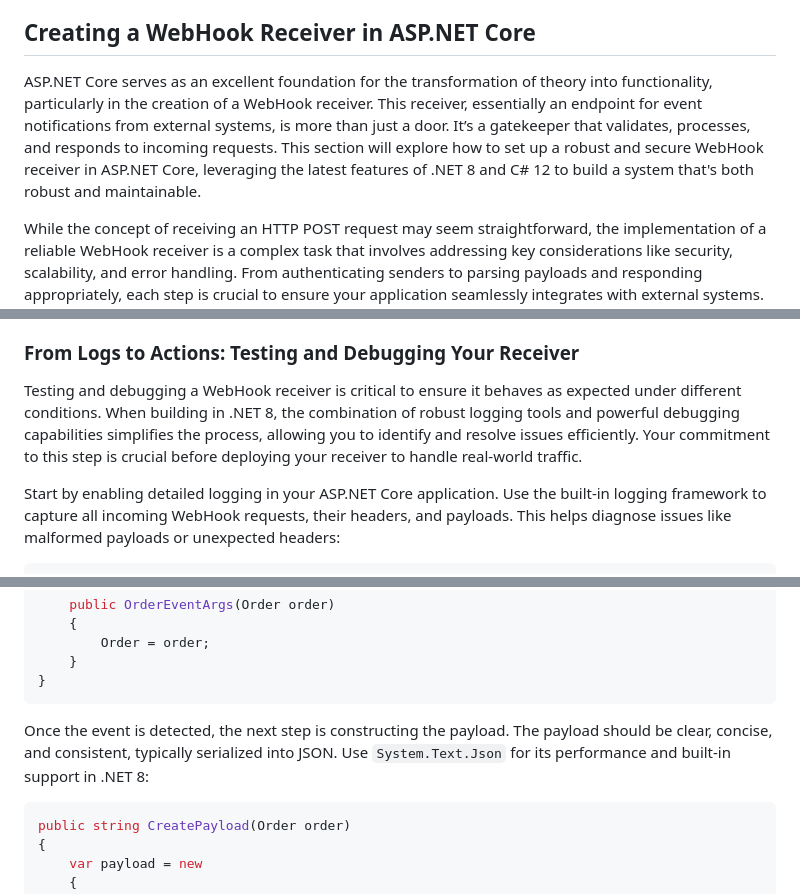
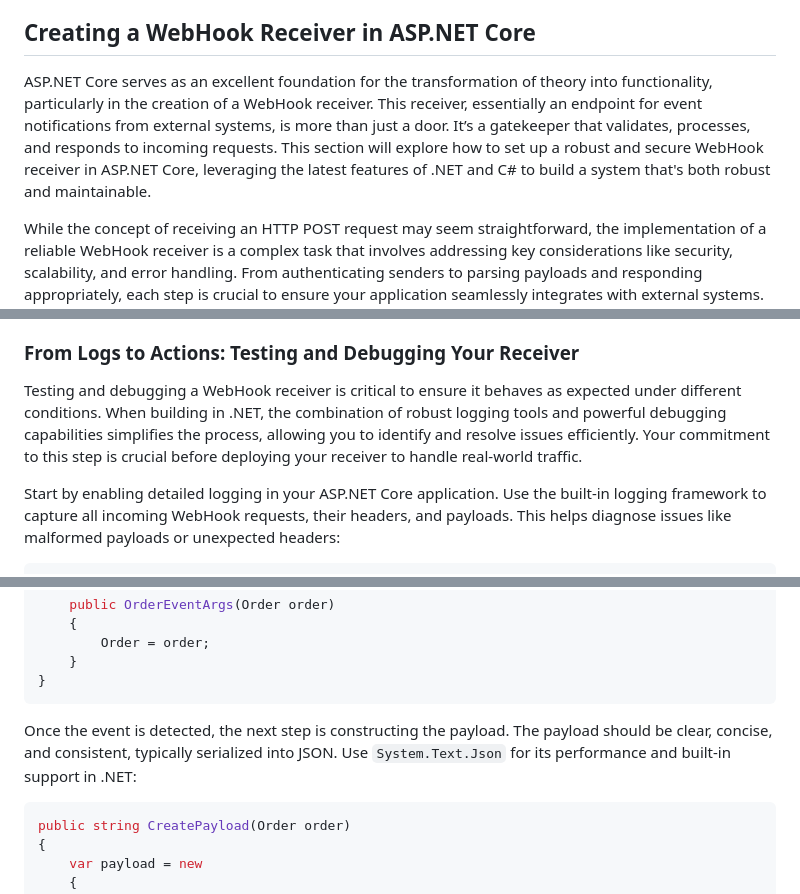
Before and after one commit to cwoodruff/book-network-programming-csharp, a Markdown page: Chapter14/chapter14.md, 3 parts joined by grey strips. Rendered like a GitHub page.

````diff
--- a/Chapter14/chapter14.md
+++ b/Chapter14/chapter14.md
@@ -58,7 +58,7 @@ Even social media platforms have recognized the power of WebHooks. Imagine a mes
 
 ## Creating a WebHook Receiver in ASP.NET Core
 
-ASP.NET Core serves as an excellent foundation for the transformation of theory into functionality, particularly in the creation of a WebHook receiver. This receiver, essentially an endpoint for event notifications from external systems, is more than just a door. It’s a gatekeeper that validates, processes, and responds to incoming requests. This section will explore how to set up a robust and secure WebHook receiver in ASP.NET Core, leveraging the latest features of .NET 8 and C# 12 to build a system that's both robust and maintainable.
+ASP.NET Core serves as an excellent foundation for the transformation of theory into functionality, particularly in the creation of a WebHook receiver. This receiver, essentially an endpoint for event notifications from external systems, is more than just a door. It’s a gatekeeper that validates, processes, and responds to incoming requests. This section will explore how to set up a robust and secure WebHook receiver in ASP.NET Core, leveraging the latest features of .NET and C# to build a system that's both robust and maintainable.
 
 While the concept of receiving an HTTP POST request may seem straightforward, the implementation of a reliable WebHook receiver is a complex task that involves addressing key considerations like security, scalability, and error handling. From authenticating senders to parsing payloads and responding appropriately, each step is crucial to ensure your application seamlessly integrates with external systems. By the end of this section, you’ll be well-prepared to confidently handle real-world WebHook scenarios, effectively transforming your ASP.NET Core application into a competent WebHook receiver. Let’s dive in and see how it’s done.
 
@@ -344,7 +344,7 @@ By combining HTTPS enforcement, signature validation, timestamp checks, IP filte
 
 ### From Logs to Actions: Testing and Debugging Your Receiver
 
-Testing and debugging a WebHook receiver is critical to ensure it behaves as expected under different conditions. When building in .NET 8, the combination of robust logging tools and powerful debugging capabilities simplifies the process, allowing you to identify and resolve issues efficiently. Your commitment to this step is crucial before deploying your receiver to handle real-world traffic.
+Testing and debugging a WebHook receiver is critical to ensure it behaves as expected under different conditions. When building in .NET, the combination of robust logging tools and powerful debugging capabilities simplifies the process, allowing you to identify and resolve issues efficiently. Your commitment to this step is crucial before deploying your receiver to handle real-world traffic.
 
 Start by enabling detailed logging in your ASP.NET Core application. Use the built-in logging framework to capture all incoming WebHook requests, their headers, and payloads. This helps diagnose issues like malformed payloads or unexpected headers:
 
@@ -447,7 +447,7 @@ public class OrderEventArgs : EventArgs
 }
 ```
 
-Once the event is detected, the next step is constructing the payload. The payload should be clear, concise, and consistent, typically serialized into JSON. Use `System.Text.Json` for its performance and built-in support in .NET 8:
+Once the event is detected, the next step is constructing the payload. The payload should be clear, concise, and consistent, typically serialized into JSON. Use `System.Text.Json` for its performance and built-in support in .NET:
 
 ```C#
 public string CreatePayload(Order order)
````
Also changed, not shown: other parts of Chapter14/chapter14.md (+16 -16 lines).
